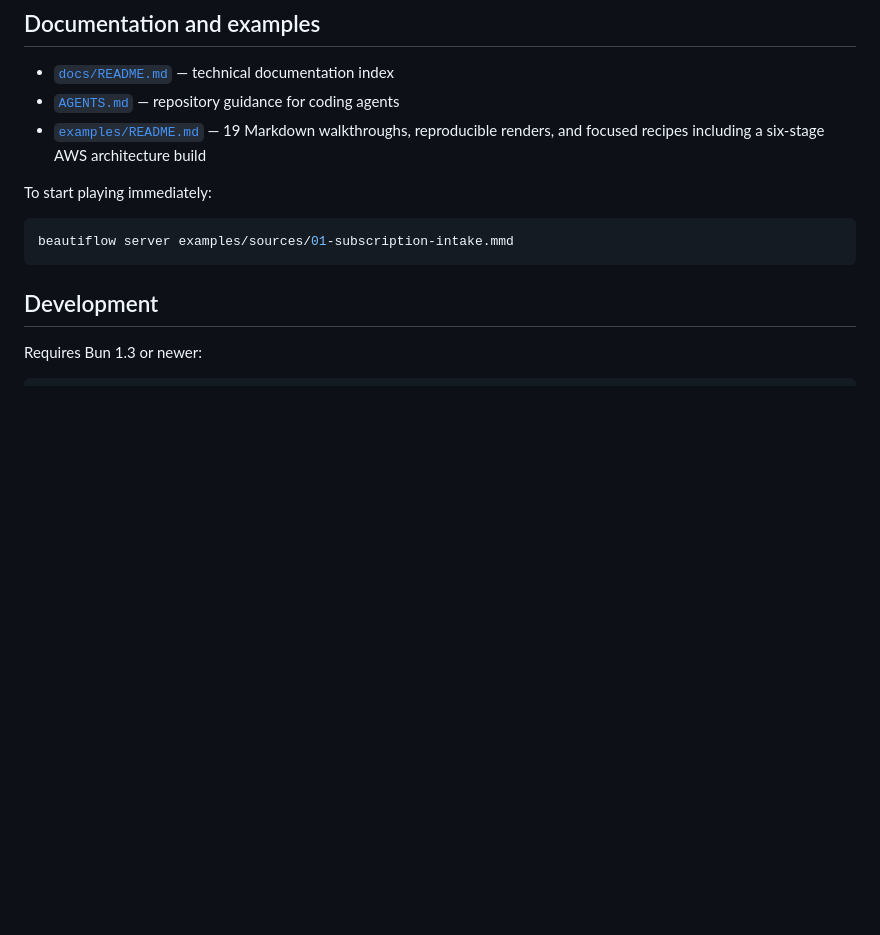
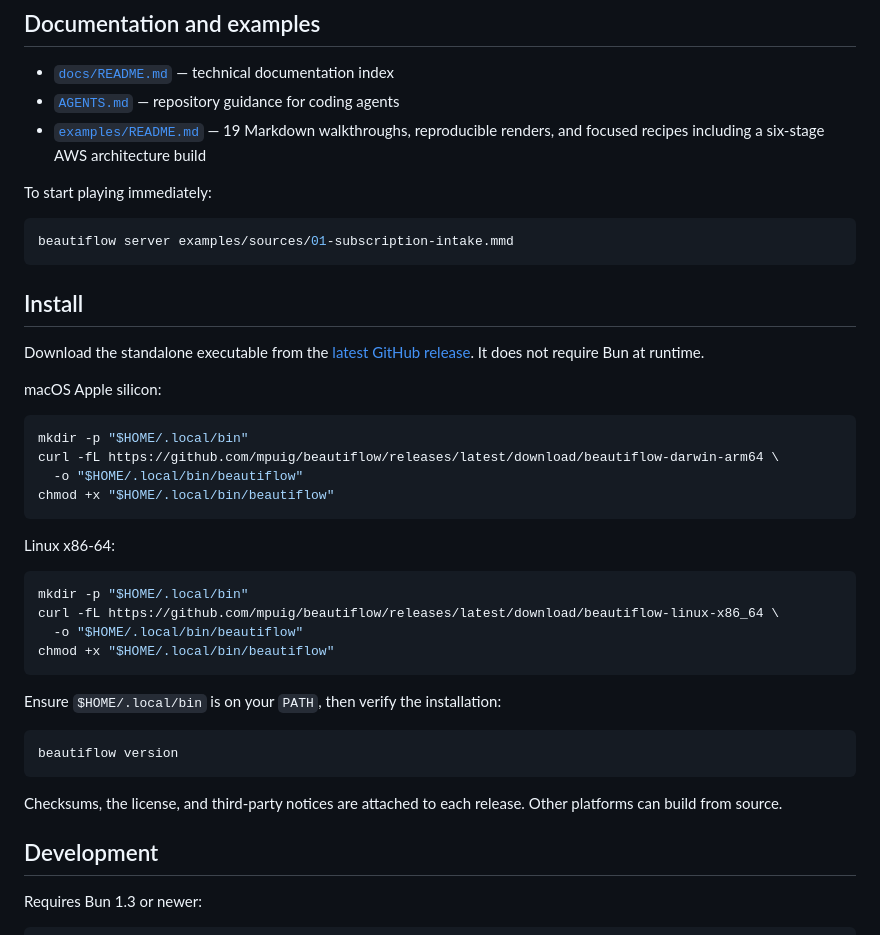
Before and after one commit to mpuig/beautiflow, a Markdown page: README.md, the part around the change. GitHub-like rendering; blank space fills up the shorter version.

Commit message:
Document standalone installation

````diff
--- a/README.md
+++ b/README.md
@@ -33,6 +33,36 @@ To start playing immediately:
 ```bash
 beautiflow server examples/sources/01-subscription-intake.mmd
 ```
+
+## Install
+
+Download the standalone executable from the [latest GitHub release](https://github.com/mpuig/beautiflow/releases/latest). It does not require Bun at runtime.
+
+macOS Apple silicon:
+
+```bash
+mkdir -p "$HOME/.local/bin"
+curl -fL https://github.com/mpuig/beautiflow/releases/latest/download/beautiflow-darwin-arm64 \
+  -o "$HOME/.local/bin/beautiflow"
+chmod +x "$HOME/.local/bin/beautiflow"
+```
+
+Linux x86-64:
+
+```bash
+mkdir -p "$HOME/.local/bin"
+curl -fL https://github.com/mpuig/beautiflow/releases/latest/download/beautiflow-linux-x86_64 \
+  -o "$HOME/.local/bin/beautiflow"
+chmod +x "$HOME/.local/bin/beautiflow"
+```
+
+Ensure `$HOME/.local/bin` is on your `PATH`, then verify the installation:
+
+```bash
+beautiflow version
+```
+
+Checksums, the license, and third-party notices are attached to each release. Other platforms can build from source.
 
 ## Development
 
````
